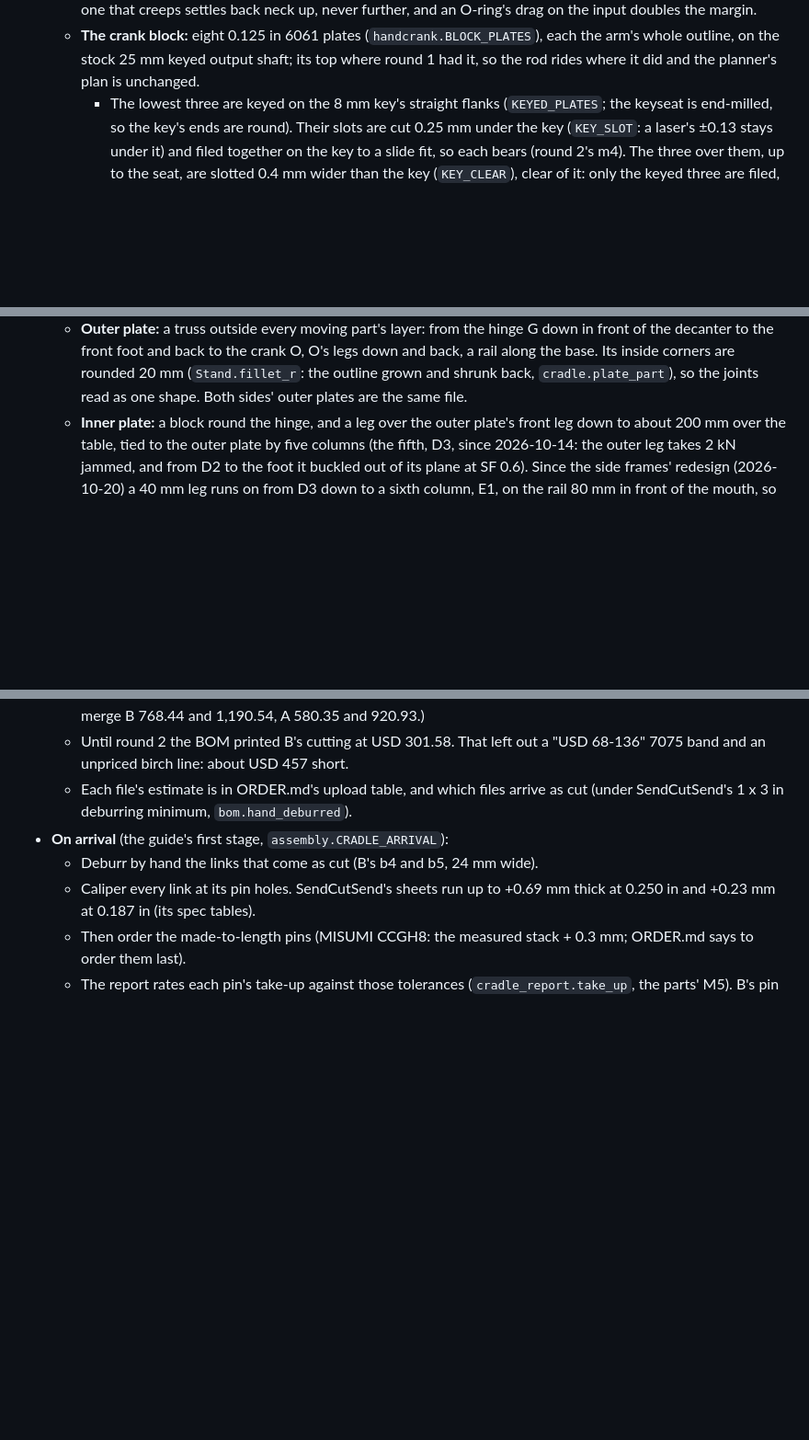
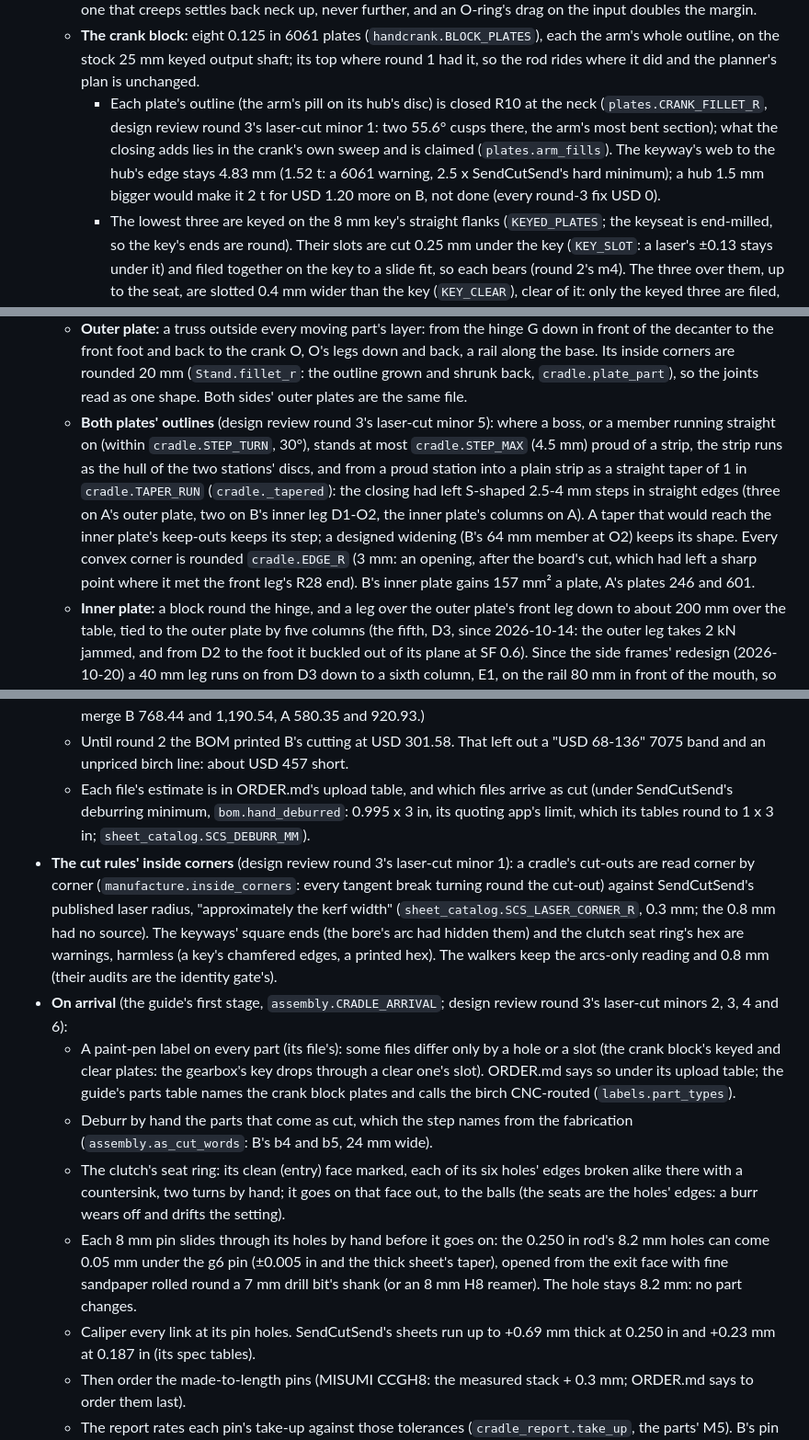
Before and after one commit to jaywreddy/spiderpig, a Markdown page: docs/agentlib/DECANTER.md, 3 parts joined by grey strips. Shown at 92% size. Drawn GitHub-style; blank space fills up the shorter version.

Commit message:
DECANTER: the crank plates' neck, the frame plates' tapers and rounded corners, the cut rules' inside corners, the arrival step (design review round 3, laser-cut parts minors 1-6)
Co-Authored-By: Claude Opus 5.5 <noreply@anthropic.com>

```diff
--- a/docs/agentlib/DECANTER.md
+++ b/docs/agentlib/DECANTER.md
@@ -187,6 +187,12 @@ stops there:
   - **The crank block:** eight 0.125 in 6061 plates (`handcrank.BLOCK_PLATES`), each the
     arm's whole outline, on the stock 25 mm keyed output shaft; its top where round 1 had
     it, so the rod rides where it did and the planner's plan is unchanged.
+    - Each plate's outline (the arm's pill on its hub's disc) is closed R10 at the neck
+      (`plates.CRANK_FILLET_R`, design review round 3's laser-cut minor 1: two 55.6° cusps
+      there, the arm's most bent section); what the closing adds lies in the crank's own
+      sweep and is claimed (`plates.arm_fills`). The keyway's web to the hub's edge stays
+      4.83 mm (1.52 t: a 6061 warning, 2.5 x SendCutSend's hard minimum); a hub 1.5 mm
+      bigger would make it 2 t for USD 1.20 more on B, not done (every round-3 fix USD 0).
     - The lowest three are keyed on the 8 mm key's straight flanks (`KEYED_PLATES`; the
       keyseat is end-milled, so the key's ends are round). Their slots are cut 0.25 mm
       under the key (`KEY_SLOT`: a laser's ±0.13 stays under it) and filed together on the
@@ -402,6 +408,17 @@ stops there:
     back, a rail along the base. Its inside corners are rounded 20 mm (`Stand.fillet_r`:
     the outline grown and shrunk back, `cradle.plate_part`), so the joints read as one
     shape. Both sides' outer plates are the same file.
+  - **Both plates' outlines** (design review round 3's laser-cut minor 5): where a boss, or
+    a member running straight on (within `cradle.STEP_TURN`, 30°), stands at most
+    `cradle.STEP_MAX` (4.5 mm) proud of a strip, the strip runs as the hull of the two
+    stations' discs, and from a proud station into a plain strip as a straight taper of 1
+    in `cradle.TAPER_RUN` (`cradle._tapered`): the closing had left S-shaped 2.5-4 mm steps
+    in straight edges (three on A's outer plate, two on B's inner leg D1-O2, the inner
+    plate's columns on A). A taper that would reach the inner plate's keep-outs keeps its
+    step; a designed widening (B's 64 mm member at O2) keeps its shape. Every convex corner
+    is rounded `cradle.EDGE_R` (3 mm: an opening, after the board's cut, which had left a
+    sharp point where it met the front leg's R28 end). B's inner plate gains 157 mm² a
+    plate, A's plates 246 and 601.
   - **Inner plate:** a block round the hinge, and a leg over the outer plate's front leg
     down to about 200 mm over the table, tied to the outer plate by five columns (the
     fifth, D3, since 2026-10-14: the outer leg takes 2 kN jammed, and from D2 to the foot
@@ -2095,9 +2112,30 @@ Things to know before cutting and on the bench:
   - Until round 2 the BOM printed B's cutting at USD 301.58. That left out a "USD 68-136"
     7075 band and an unpriced birch line: about USD 457 short.
   - Each file's estimate is in ORDER.md's upload table, and which files arrive as cut (under
-    SendCutSend's 1 x 3 in deburring minimum, `bom.hand_deburred`).
-- **On arrival** (the guide's first stage, `assembly.CRADLE_ARRIVAL`):
-  - Deburr by hand the links that come as cut (B's b4 and b5, 24 mm wide).
+    SendCutSend's deburring minimum, `bom.hand_deburred`: 0.995 x 3 in, its quoting app's
+    limit, which its tables round to 1 x 3 in; `sheet_catalog.SCS_DEBURR_MM`).
+- **The cut rules' inside corners** (design review round 3's laser-cut minor 1): a cradle's
+  cut-outs are read corner by corner (`manufacture.inside_corners`: every tangent break
+  turning round the cut-out) against SendCutSend's published laser radius, "approximately
+  the kerf width" (`sheet_catalog.SCS_LASER_CORNER_R`, 0.3 mm; the 0.8 mm had no source).
+  The keyways' square ends (the bore's arc had hidden them) and the clutch seat ring's hex
+  are warnings, harmless (a key's chamfered edges, a printed hex). The walkers keep the
+  arcs-only reading and 0.8 mm (their audits are the identity gate's).
+- **On arrival** (the guide's first stage, `assembly.CRADLE_ARRIVAL`; design review round
+  3's laser-cut minors 2, 3, 4 and 6):
+  - A paint-pen label on every part (its file's): some files differ only by a hole or a
+    slot (the crank block's keyed and clear plates: the gearbox's key drops through a
+    clear one's slot). ORDER.md says so under its upload table; the guide's parts table
+    names the crank block plates and calls the birch CNC-routed (`labels.part_types`).
+  - Deburr by hand the parts that come as cut, which the step names from the fabrication
+    (`assembly.as_cut_words`: B's b4 and b5, 24 mm wide).
+  - The clutch's seat ring: its clean (entry) face marked, each of its six holes' edges
+    broken alike there with a countersink, two turns by hand; it goes on that face out, to
+    the balls (the seats are the holes' edges: a burr wears off and drifts the setting).
+  - Each 8 mm pin slides through its holes by hand before it goes on: the 0.250 in rod's
+    8.2 mm holes can come 0.05 mm under the g6 pin (±0.005 in and the thick sheet's
+    taper), opened from the exit face with fine sandpaper rolled round a 7 mm drill bit's
+    shank (or an 8 mm H8 reamer). The hole stays 8.2 mm: no part changes.
   - Caliper every link at its pin holes. SendCutSend's sheets run up to +0.69 mm thick at
     0.250 in and +0.23 mm at 0.187 in (its spec tables).
   - Then order the made-to-length pins (MISUMI CCGH8: the measured stack + 0.3 mm; ORDER.md
```
